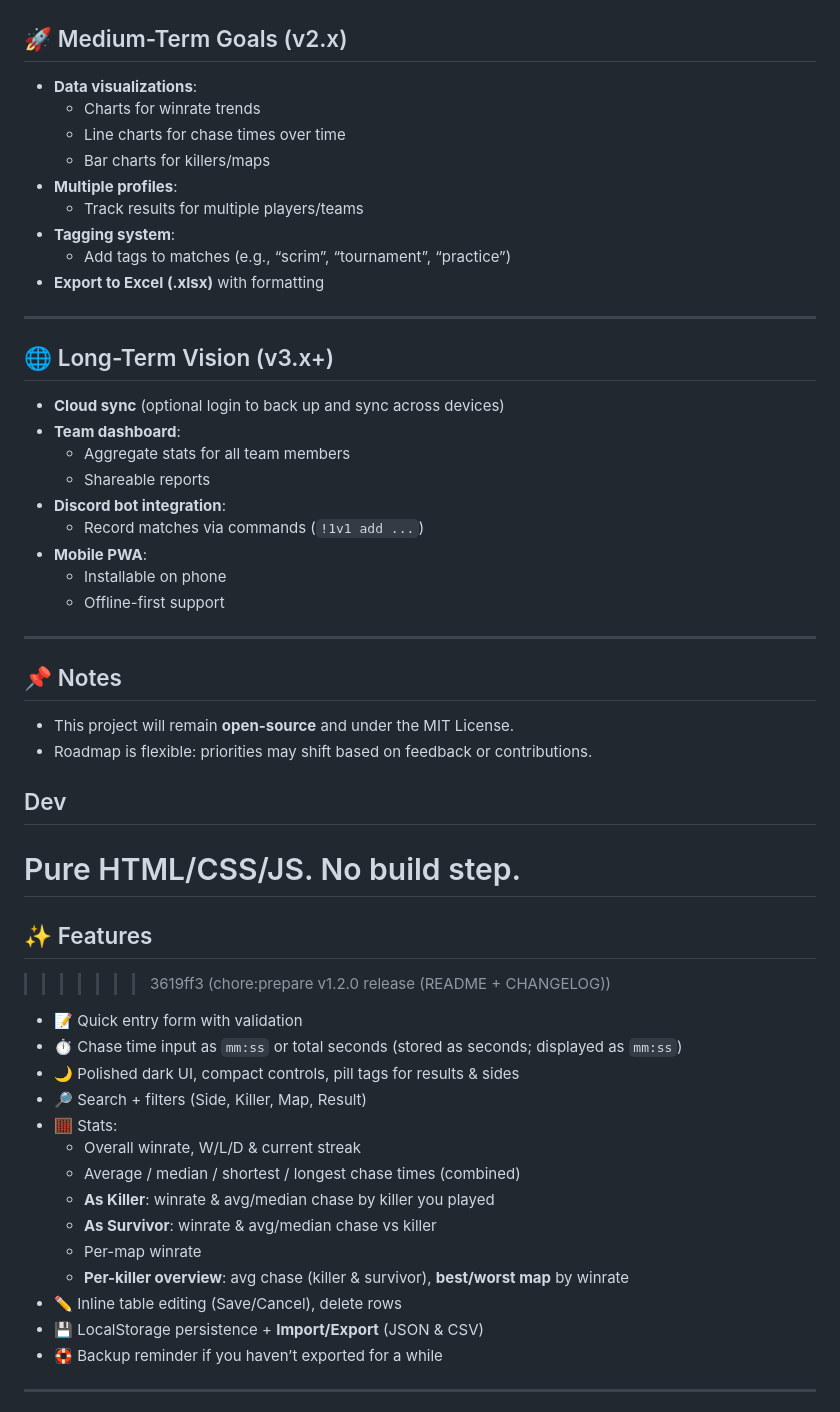
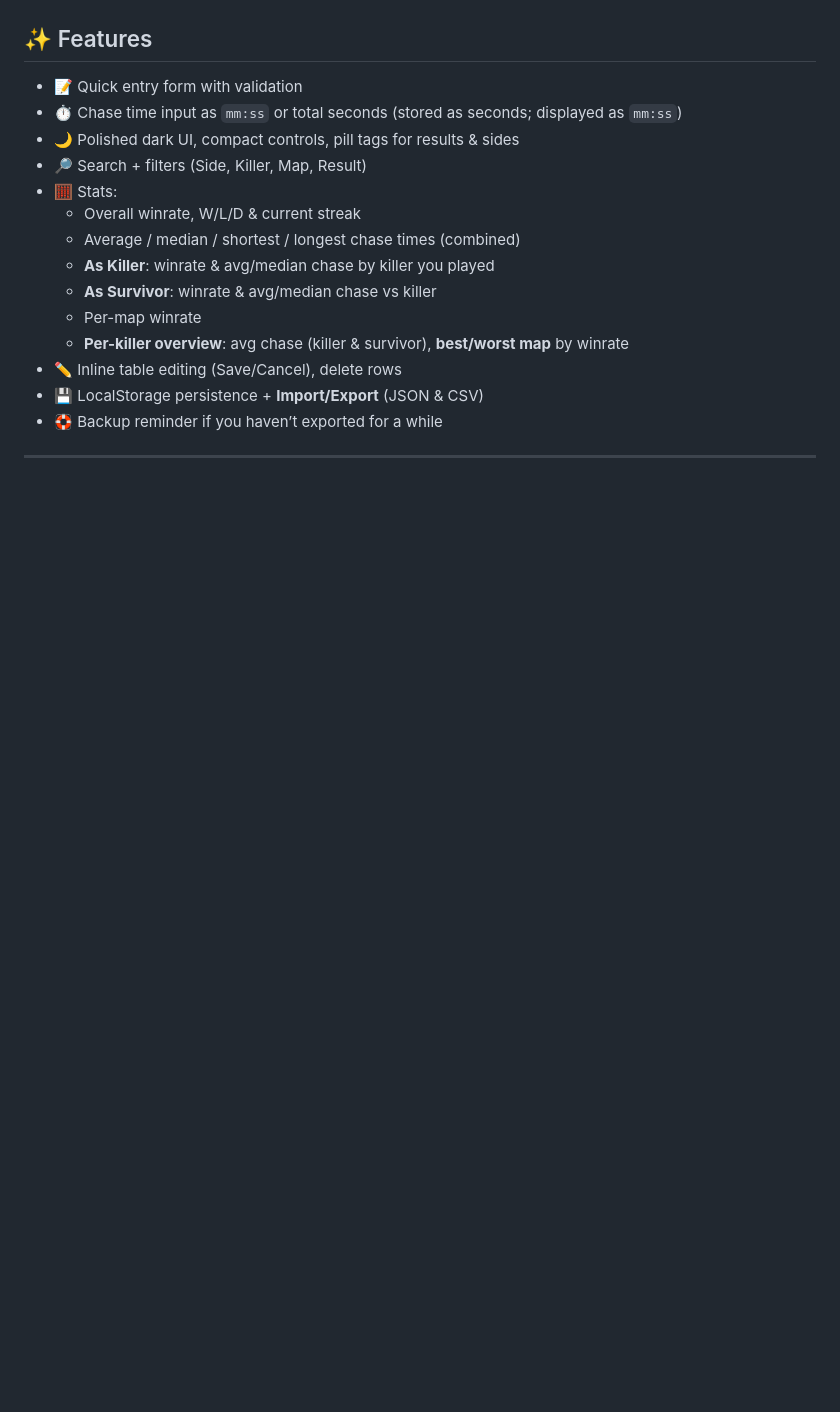
Before and after one commit to ShaysReality/dbd-1v1-tracker, a Markdown page: README.md, the part around one of its changes. GitHub-like rendering; blank space fills up the shorter version.

```diff
--- a/README.md
+++ b/README.md
@@ -50,38 +13,4 @@ Items are grouped by priority and release stage. Contributions and feedback are
-## 🚀 Medium-Term Goals (v2.x)
-- **Data visualizations**:
-  - Charts for winrate trends
-  - Line charts for chase times over time
-  - Bar charts for killers/maps
-- **Multiple profiles**:
-  - Track results for multiple players/teams
-- **Tagging system**:
-  - Add tags to matches (e.g., “scrim”, “tournament”, “practice”)
-- **Export to Excel (.xlsx)** with formatting
-
----
-
-## 🌐 Long-Term Vision (v3.x+)
-- **Cloud sync** (optional login to back up and sync across devices)
-- **Team dashboard**:
-  - Aggregate stats for all team members
-  - Shareable reports
-- **Discord bot integration**:
-  - Record matches via commands (`!1v1 add ...`)
-- **Mobile PWA**:
-  - Installable on phone
-  - Offline-first support
-
----
-
-## 📌 Notes
-- This project will remain **open-source** and under the MIT License.
-- Roadmap is flexible: priorities may shift based on feedback or contributions.
-
-## Dev
-Pure HTML/CSS/JS. No build step.
-=======
 ## ✨ Features
->>>>>>> 3619ff3 (chore:prepare v1.2.0 release (README + CHANGELOG))
 
 - 📝 Quick entry form with validation
 - ⏱️ Chase time input as `mm:ss` or total seconds (stored as seconds; displayed as `mm:ss`)
```
Also changed, not shown: other parts of README.md (+6 -38 lines).
